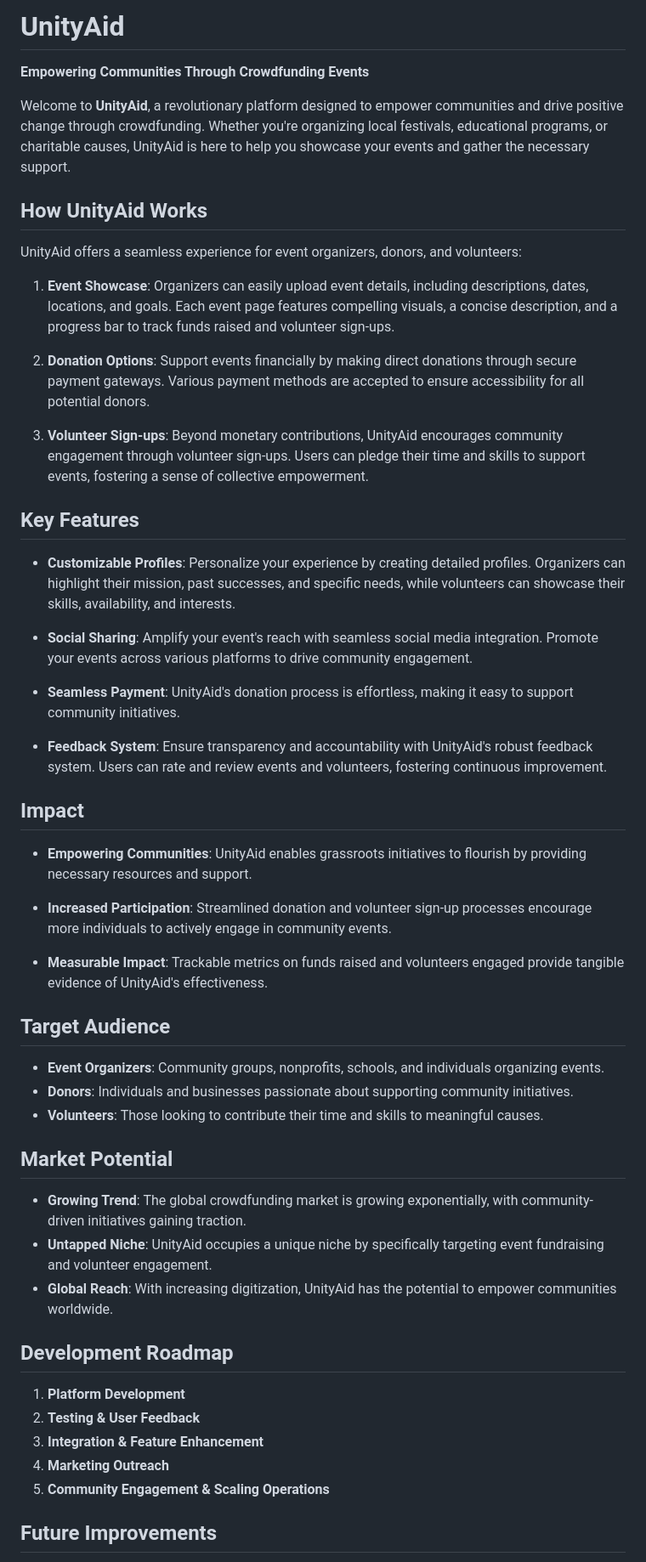
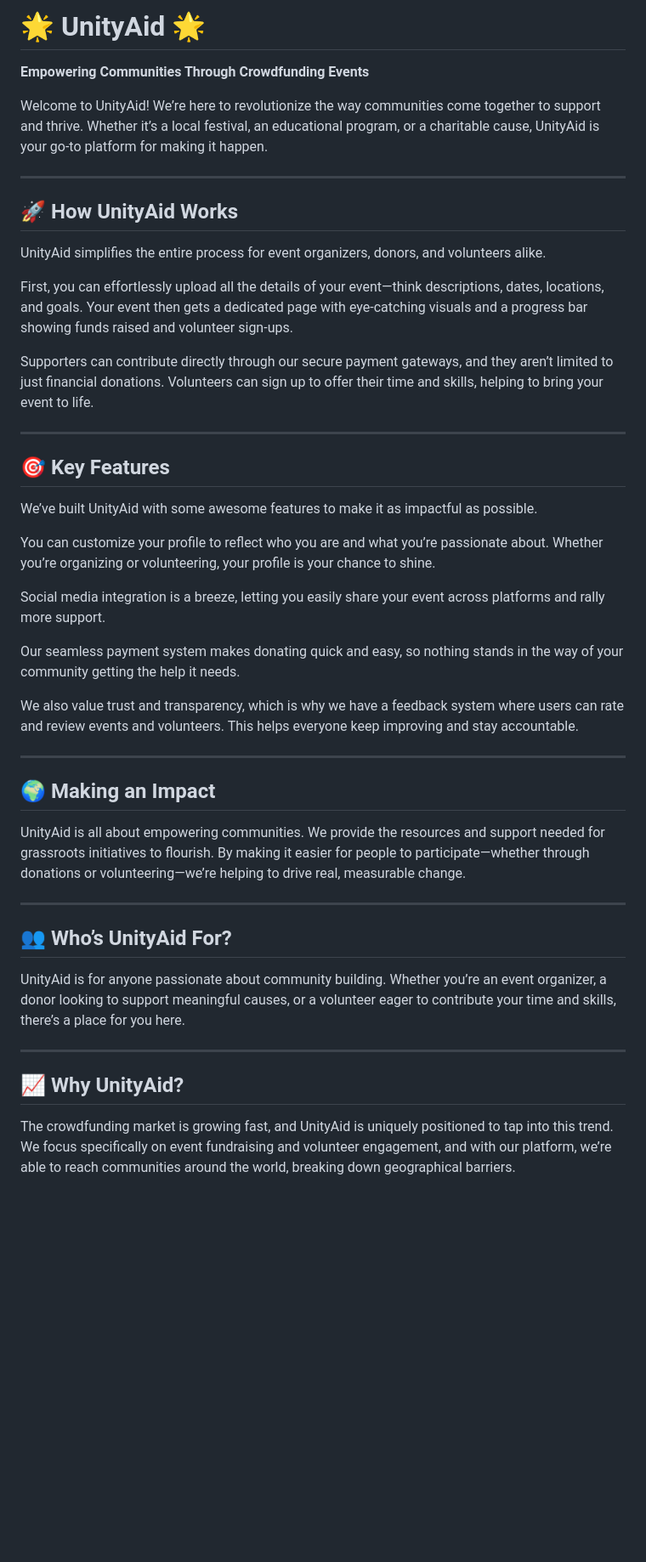
Before and after one commit to oMAGMANo/UnityAid, a Markdown page: README.md, the part around the change printed below. Shown: that part at 85% size. GitHub-like rendering; blank space fills up the shorter version.

```diff
--- a/README.md
+++ b/README.md
@@ -1,56 +1,48 @@
-# UnityAid
+# 🌟 **UnityAid** 🌟
 
 **Empowering Communities Through Crowdfunding Events**
 
-Welcome to **UnityAid**, a revolutionary platform designed to empower communities and drive positive change through crowdfunding. Whether you're organizing local festivals, educational programs, or charitable causes, UnityAid is here to help you showcase your events and gather the necessary support.
+Welcome to UnityAid! We’re here to revolutionize the way communities come together to support and thrive. Whether it’s a local festival, an educational program, or a charitable cause, UnityAid is your go-to platform for making it happen.
 
-## How UnityAid Works
+---
 
-UnityAid offers a seamless experience for event organizers, donors, and volunteers:
+## 🚀 How UnityAid Works
 
-1. **Event Showcase**: Organizers can easily upload event details, including descriptions, dates, locations, and goals. Each event page features compelling visuals, a concise description, and a progress bar to track funds raised and volunteer sign-ups.
+UnityAid simplifies the entire process for event organizers, donors, and volunteers alike.
 
-2. **Donation Options**: Support events financially by making direct donations through secure payment gateways. Various payment methods are accepted to ensure accessibility for all potential donors.
+First, you can effortlessly upload all the details of your event—think descriptions, dates, locations, and goals. Your event then gets a dedicated page with eye-catching visuals and a progress bar showing funds raised and volunteer sign-ups.
 
-3. **Volunteer Sign-ups**: Beyond monetary contributions, UnityAid encourages community engagement through volunteer sign-ups. Users can pledge their time and skills to support events, fostering a sense of collective empowerment.
+Supporters can contribute directly through our secure payment gateways, and they aren’t limited to just financial donations. Volunteers can sign up to offer their time and skills, helping to bring your event to life.
 
-## Key Features
+---
 
-- **Customizable Profiles**: Personalize your experience by creating detailed profiles. Organizers can highlight their mission, past successes, and specific needs, while volunteers can showcase their skills, availability, and interests.
+## 🎯 Key Features
 
-- **Social Sharing**: Amplify your event's reach with seamless social media integration. Promote your events across various platforms to drive community engagement.
+We’ve built UnityAid with some awesome features to make it as impactful as possible.
 
-- **Seamless Payment**: UnityAid's donation process is effortless, making it easy to support community initiatives.
+You can customize your profile to reflect who you are and what you’re passionate about. Whether you’re organizing or volunteering, your profile is your chance to shine.
 
-- **Feedback System**: Ensure transparency and accountability with UnityAid's robust feedback system. Users can rate and review events and volunteers, fostering continuous improvement.
+Social media integration is a breeze, letting you easily share your event across platforms and rally more support.
 
-## Impact
+Our seamless payment system makes donating quick and easy, so nothing stands in the way of your community getting the help it needs.
 
-- **Empowering Communities**: UnityAid enables grassroots initiatives to flourish by providing necessary resources and support.
+We also value trust and transparency, which is why we have a feedback system where users can rate and review events and volunteers. This helps everyone keep improving and stay accountable.
 
-- **Increased Participation**: Streamlined donation and volunteer sign-up processes encourage more individuals to actively engage in community events.
+---
 
-- **Measurable Impact**: Trackable metrics on funds raised and volunteers engaged provide tangible evidence of UnityAid's effectiveness.
+## 🌍 Making an Impact
 
-## Target Audience
+UnityAid is all about empowering communities. We provide the resources and support needed for grassroots initiatives to flourish. By making it easier for people to participate—whether through donations or volunteering—we’re helping to drive real, measurable change.
 
-- **Event Organizers**: Community groups, nonprofits, schools, and individuals organizing events.
-- **Donors**: Individuals and businesses passionate about supporting community initiatives.
-- **Volunteers**: Those looking to contribute their time and skills to meaningful causes.
+---
 
-## Market Potential
+## 👥 Who’s UnityAid For?
 
-- **Growing Trend**: The global crowdfunding market is growing exponentially, with community-driven initiatives gaining traction.
-- **Untapped Niche**: UnityAid occupies a unique niche by specifically targeting event fundraising and volunteer engagement.
-- **Global Reach**: With increasing digitization, UnityAid has the potential to empower communities worldwide.
+UnityAid is for anyone passionate about community building. Whether you’re an event organizer, a donor looking to support meaningful causes, or a volunteer eager to contribute your time and skills, there’s a place for you here.
 
-## Development Roadmap
+---
 
-1. **Platform Development**
-2. **Testing & User Feedback**
-3. **Integration & Feature Enhancement**
-4. **Marketing Outreach**
-5. **Community Engagement & Scaling Operations**
+## 📈 Why UnityAid?
 
-## Future Improvements
+The crowdfunding market is growing fast, and UnityAid is uniquely positioned to tap into this trend. We focus specifically on event fundraising and volunteer engagement, and with our platform, we’re able to reach communities around the world, breaking down geographical barriers.
 
```
Also changed, not shown: other parts of README.md (+15 -10 lines).
